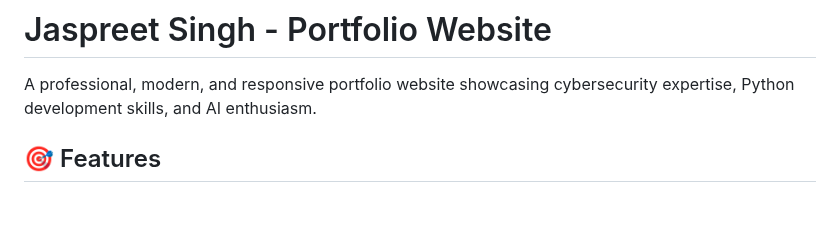
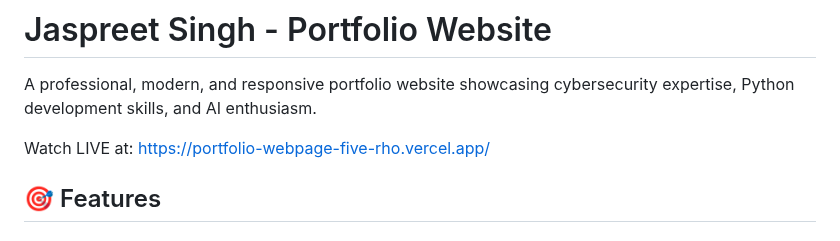
Before and after one commit to jas-preet-singh/Portfolio-webpage, a Markdown page: README.md, the part around the change. Drawn GitHub-style; blank space fills up the shorter version.

Commit message:
Update README with live demo link and project info
Added a live demo link and updated project details.

```diff
--- a/README.md
+++ b/README.md
@@ -2,6 +2,7 @@
 
 A professional, modern, and responsive portfolio website showcasing cybersecurity expertise, Python development skills, and AI enthusiasm.
 
+Watch LIVE at: https://portfolio-webpage-five-rho.vercel.app/
 
 ## 🎯 Features
 
```
